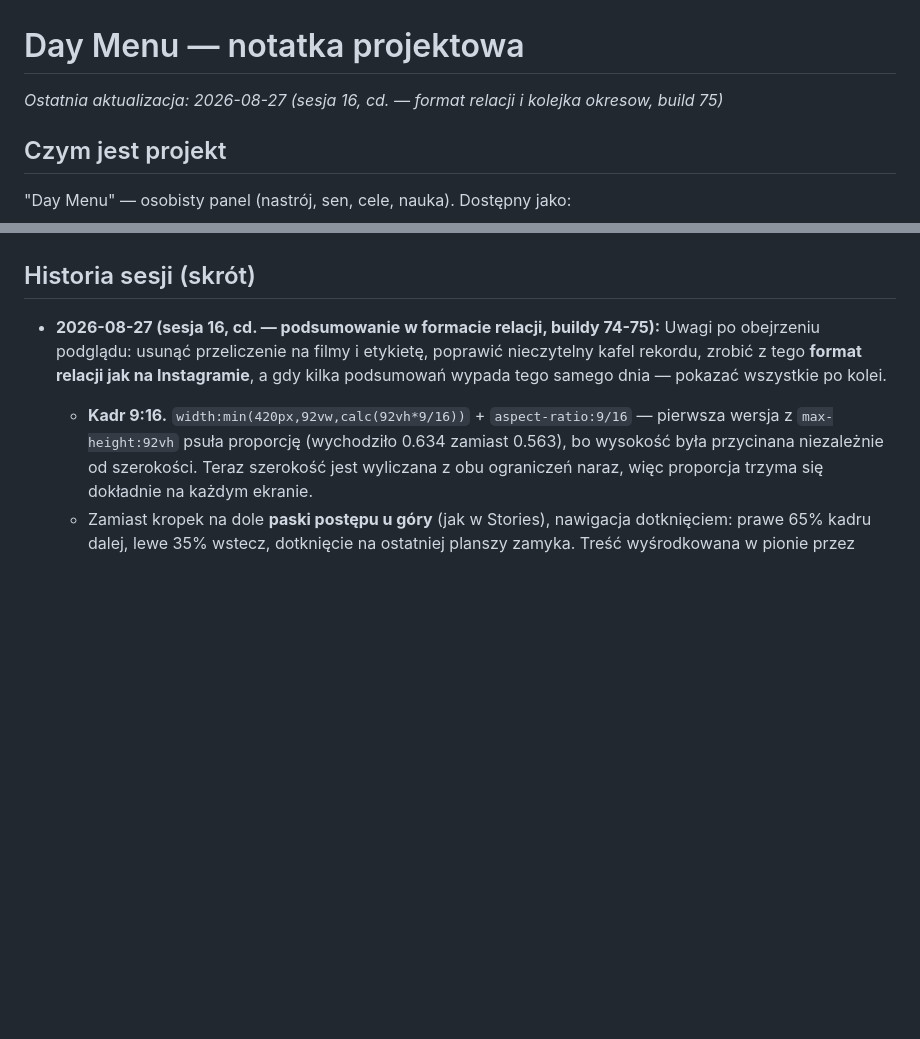
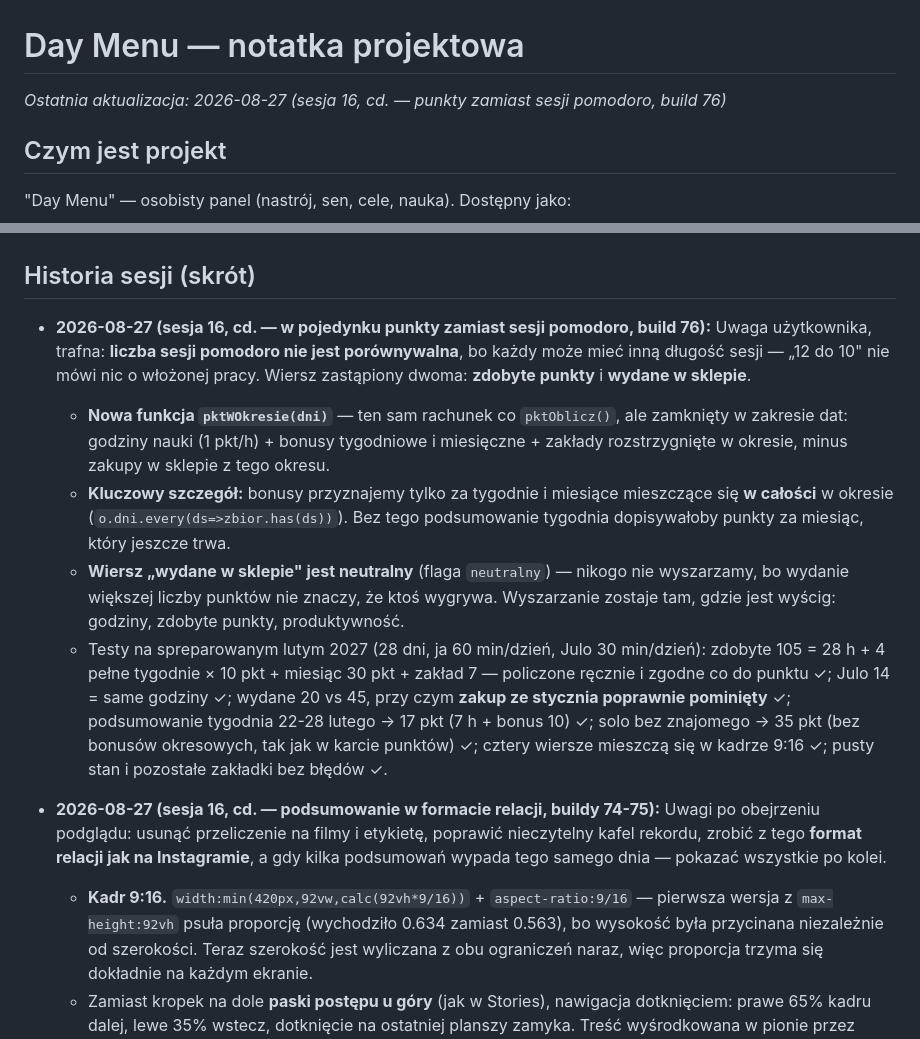
Before and after one commit to Niki321123/DEYMENUE, a Markdown page: PROJECT_NOTES.md, 2 parts joined by grey strips. GitHub-like rendering; blank space fills up the shorter version.

Commit message:
docs: note build 76 (punkty zamiast sesji pomodoro w pojedynku)

```diff
--- a/PROJECT_NOTES.md
+++ b/PROJECT_NOTES.md
@@ -1,6 +1,6 @@
 # Day Menu — notatka projektowa
 
-_Ostatnia aktualizacja: 2026-08-27 (sesja 16, cd. — format relacji i kolejka okresow, build 75)_
+_Ostatnia aktualizacja: 2026-08-27 (sesja 16, cd. — punkty zamiast sesji pomodoro, build 76)_
 
 ## Czym jest projekt
 
@@ -449,6 +449,27 @@ desktopową od zera, np. po zmianie `DM_UPDATE_URL`) → `electron-packager`, wy
 
 ## Historia sesji (skrót)
 
+- **2026-08-27 (sesja 16, cd. — w pojedynku punkty zamiast sesji pomodoro, build 76):**
+  Uwaga użytkownika, trafna: **liczba sesji pomodoro nie jest porównywalna**, bo każdy może
+  mieć inną długość sesji — „12 do 10" nie mówi nic o włożonej pracy. Wiersz zastąpiony
+  dwoma: **zdobyte punkty** i **wydane w sklepie**.
+  - **Nowa funkcja `pktWOkresie(dni)`** — ten sam rachunek co `pktOblicz()`, ale zamknięty
+    w zakresie dat: godziny nauki (1 pkt/h) + bonusy tygodniowe i miesięczne + zakłady
+    rozstrzygnięte w okresie, minus zakupy w sklepie z tego okresu.
+  - **Kluczowy szczegół:** bonusy przyznajemy tylko za tygodnie i miesiące mieszczące się
+    **w całości** w okresie (`o.dni.every(ds=>zbior.has(ds))`). Bez tego podsumowanie tygodnia
+    dopisywałoby punkty za miesiąc, który jeszcze trwa.
+  - **Wiersz „wydane w sklepie" jest neutralny** (flaga `neutralny`) — nikogo nie wyszarzamy,
+    bo wydanie większej liczby punktów nie znaczy, że ktoś wygrywa. Wyszarzanie zostaje tam,
+    gdzie jest wyścig: godziny, zdobyte punkty, produktywność.
+  - Testy na spreparowanym lutym 2027 (28 dni, ja 60 min/dzień, Julo 30 min/dzień):
+    zdobyte 105 = 28 h + 4 pełne tygodnie × 10 pkt + miesiąc 30 pkt + zakład 7 — policzone
+    ręcznie i zgodne co do punktu ✓; Julo 14 = same godziny ✓; wydane 20 vs 45, przy czym
+    **zakup ze stycznia poprawnie pominięty** ✓; podsumowanie tygodnia 22-28 lutego → 17 pkt
+    (7 h + bonus 10) ✓; solo bez znajomego → 35 pkt (bez bonusów okresowych, tak jak w karcie
+    punktów) ✓; cztery wiersze mieszczą się w kadrze 9:16 ✓; pusty stan i pozostałe zakładki
+    bez błędów ✓.
+
 - **2026-08-27 (sesja 16, cd. — podsumowanie w formacie relacji, buildy 74-75):**
   Uwagi po obejrzeniu podglądu: usunąć przeliczenie na filmy i etykietę, poprawić nieczytelny
   kafel rekordu, zrobić z tego **format relacji jak na Instagramie**, a gdy kilka podsumowań
```
